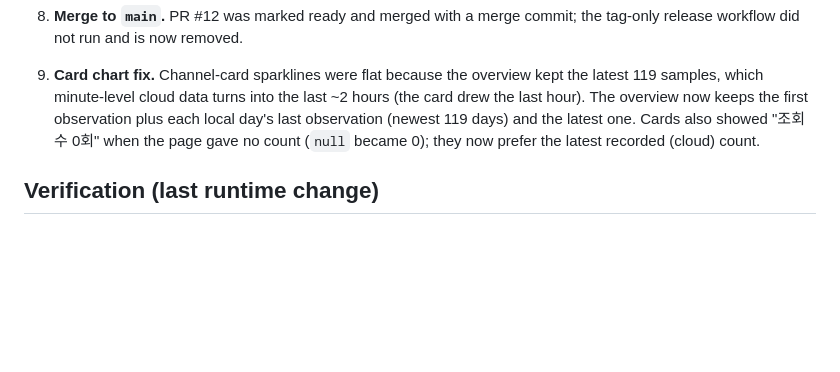
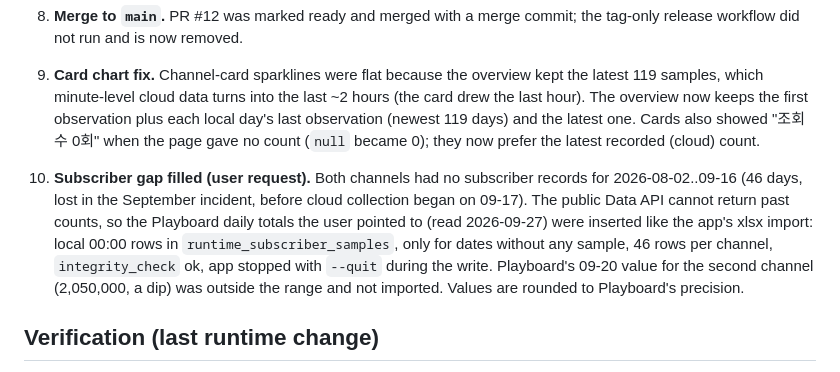
Before and after one commit to nonohako/youtube-live-pulse, a Markdown page: handoff.md, the part around the change. Drawn GitHub-style; blank space fills up the shorter version.

Commit message:
Document filling the Aug-Sep subscriber gap from Playboard daily totals
Co-Authored-By: Claude Opus 5.5 <noreply@anthropic.com>

```diff
--- a/handoff.md
+++ b/handoff.md
@@ -26,6 +26,8 @@ Rules and invariants live in `AGENTS.md`; user-facing setup is in `README.md` an
 
 8. **Card chart fix.** Channel-card sparklines were flat because the overview kept the latest 119 samples, which minute-level cloud data turns into the last ~2 hours (the card drew the last hour). The overview now keeps the first observation plus each local day's last observation (newest 119 days) and the latest one. Cards also showed "조회수 0회" when the page gave no count (`null` became 0); they now prefer the latest recorded (cloud) count.
 
+9. **Subscriber gap filled (user request).** Both channels had no subscriber records for 2026-08-02..09-16 (46 days, lost in the September incident, before cloud collection began on 09-17). The public Data API cannot return past counts, so the Playboard daily totals the user pointed to (read 2026-09-27) were inserted like the app's xlsx import: local 00:00 rows in `runtime_subscriber_samples`, only for dates without any sample, 46 rows per channel, `integrity_check` ok, app stopped with `--quit` during the write. Playboard's 09-20 value for the second channel (2,050,000, a dip) was outside the range and not imported. Values are rounded to Playboard's precision.
+
 ## Verification (last runtime change)
 
 CORE_TESTS_PASSED, NATIVE_STORE_TESTS_PASSED, DataMigration SELF_TEST_PASSED, NATIVE_STARTUP_TESTS_PASSED, Node 34/34, isolated WebView smoke (actions, refresh, minimize/restore, close); Release build with 0 warnings. The published app started on real data, backed up within seconds, stopped gracefully with `--quit`, relaunched, swept both channels and synced cloud data without errors. After the cloud-first change no local subscriber/view rows were written while cloud samples were current, and Fly logs showed a collection every minute with `error: null`.
```
Also changed, not shown: AGENTS.md (+1 -0 lines).
